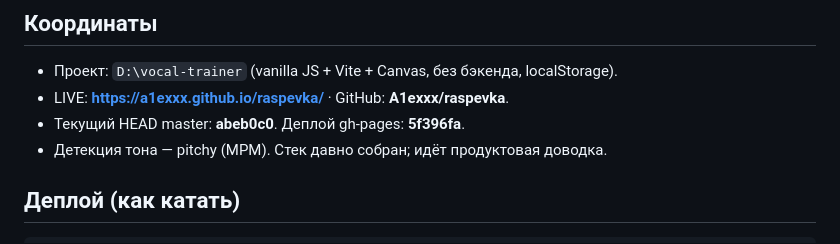
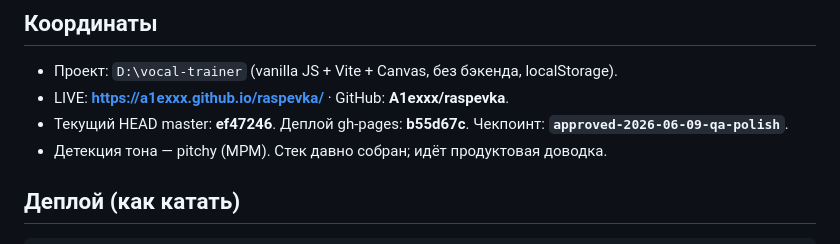
Before and after one commit to A1exxx/raspevka, a Markdown page: docs/HANDOFF.md, the part around the change. GitHub-like rendering.

Commit message:
docs: HANDOFF coords → qa-polish checkpoint

```diff
--- a/docs/HANDOFF.md
+++ b/docs/HANDOFF.md
@@ -5,7 +5,7 @@
 ## Координаты
 - Проект: `D:\vocal-trainer` (vanilla JS + Vite + Canvas, без бэкенда, localStorage).
 - LIVE: **https://a1exxx.github.io/raspevka/** · GitHub: **A1exxx/raspevka**.
-- Текущий HEAD master: **abeb0c0**. Деплой gh-pages: **5f396fa**.
+- Текущий HEAD master: **ef47246**. Деплой gh-pages: **b55d67c**. Чекпоинт: **`approved-2026-06-09-qa-polish`**.
 - Детекция тона — pitchy (MPM). Стек давно собран; идёт продуктовая доводка.
 
 ## Деплой (как катать)
```
